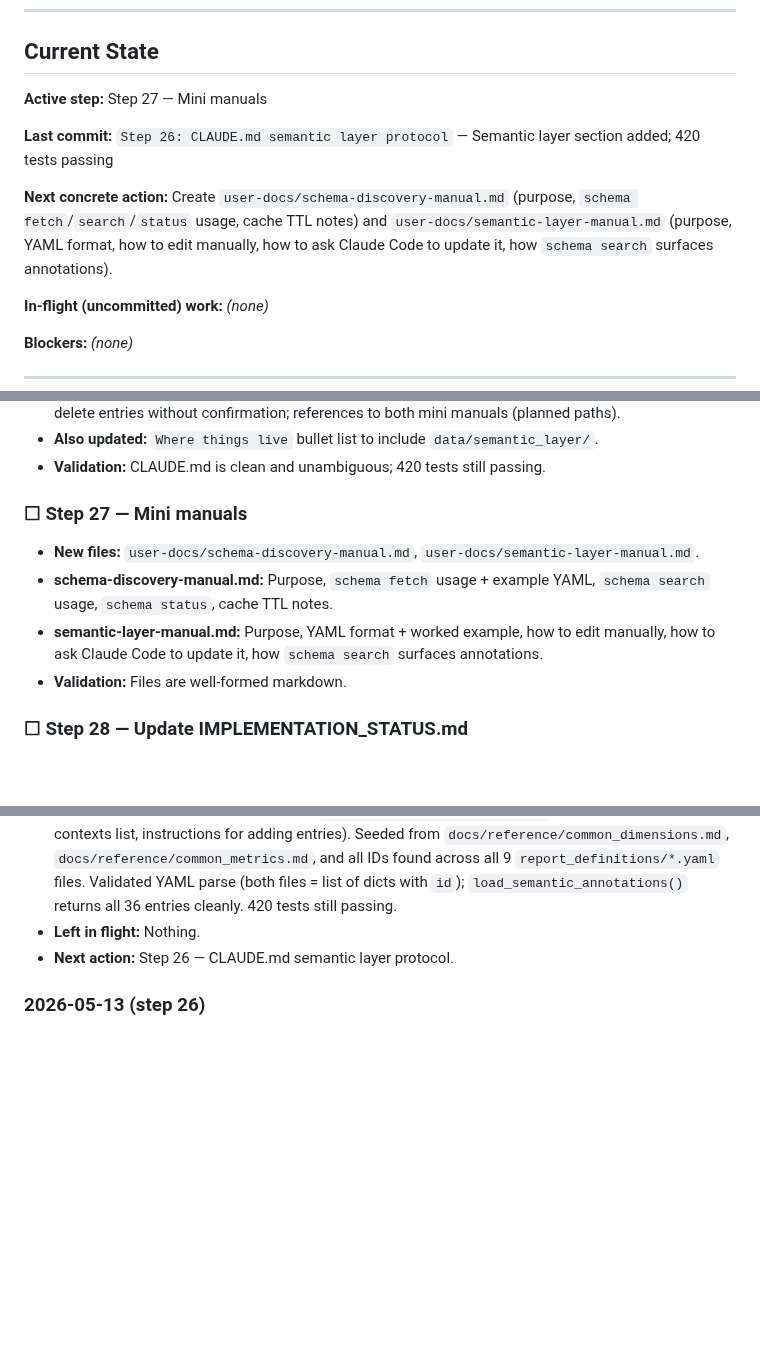
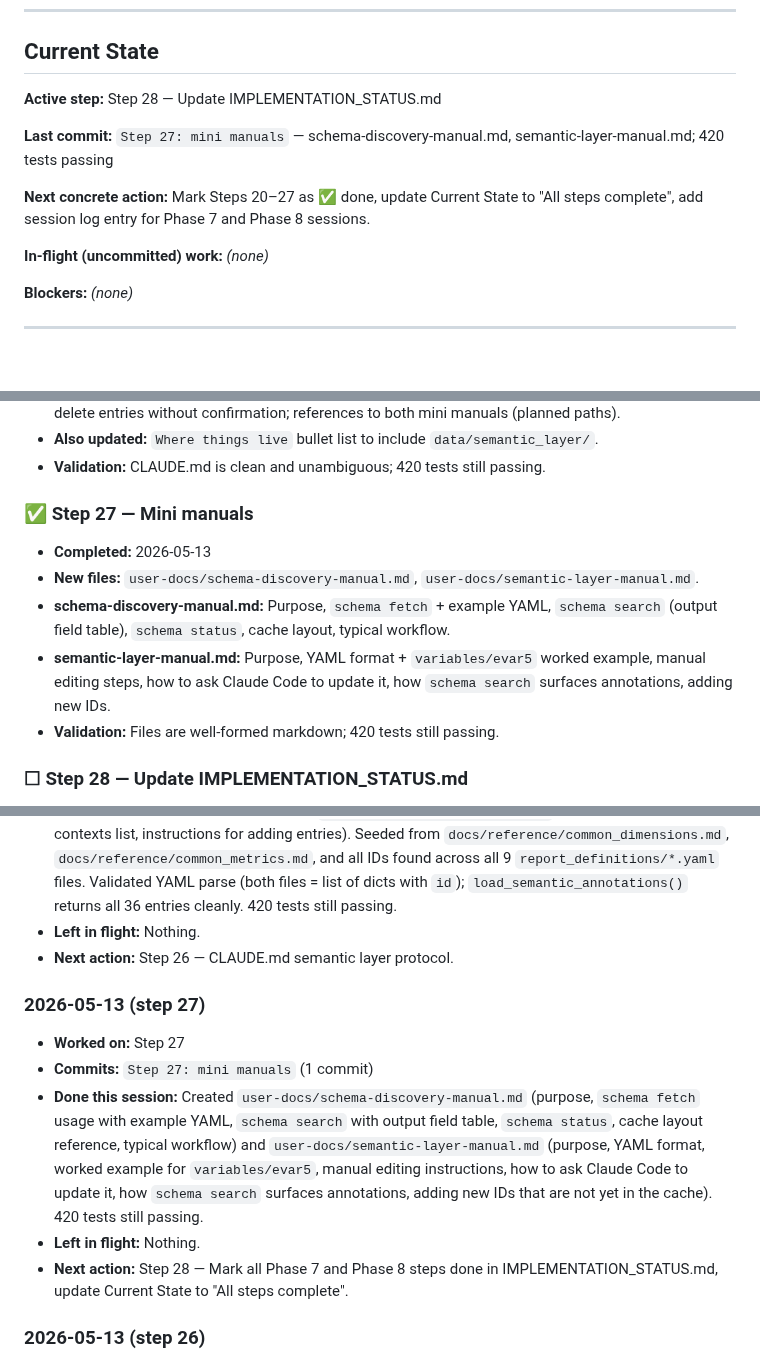
Before and after one commit to edwardgurton/AdobeBotAnalysis, a Markdown page: IMPLEMENTATION_STATUS.md, 3 parts joined by grey strips. Rendered like a GitHub page; blank space fills up the shorter version.

Commit message:
Step 27: mini manuals — schema-discovery-manual.md (fetch/search/status usage, cache layout), semantic-layer-manual.md (YAML format, worked example, Claude Code update workflow); 420 tests passing

```diff
--- a/IMPLEMENTATION_STATUS.md
+++ b/IMPLEMENTATION_STATUS.md
@@ -15,11 +15,11 @@ Status legend: `☐ todo` · `🔄 in-progress` · `✅ done` · `⚠️ blocked
 
 ## Current State
 
-**Active step:** Step 27 — Mini manuals
+**Active step:** Step 28 — Update IMPLEMENTATION_STATUS.md
 
-**Last commit:** `Step 26: CLAUDE.md semantic layer protocol` — Semantic layer section added; 420 tests passing
+**Last commit:** `Step 27: mini manuals` — schema-discovery-manual.md, semantic-layer-manual.md; 420 tests passing
 
-**Next concrete action:** Create `user-docs/schema-discovery-manual.md` (purpose, `schema fetch`/`search`/`status` usage, cache TTL notes) and `user-docs/semantic-layer-manual.md` (purpose, YAML format, how to edit manually, how to ask Claude Code to update it, how `schema search` surfaces annotations).
+**Next concrete action:** Mark Steps 20–27 as ✅ done, update Current State to "All steps complete", add session log entry for Phase 7 and Phase 8 sessions.
 
 **In-flight (uncommitted) work:** *(none)*
 
@@ -246,11 +246,12 @@ Status legend: `☐ todo` · `🔄 in-progress` · `✅ done` · `⚠️ blocked
 - **Also updated:** `Where things live` bullet list to include `data/semantic_layer/`.
 - **Validation:** CLAUDE.md is clean and unambiguous; 420 tests still passing.
 
-### ☐ Step 27 — Mini manuals
+### ✅ Step 27 — Mini manuals
+- **Completed:** 2026-05-13
 - **New files:** `user-docs/schema-discovery-manual.md`, `user-docs/semantic-layer-manual.md`.
-- **schema-discovery-manual.md:** Purpose, `schema fetch` usage + example YAML, `schema search` usage, `schema status`, cache TTL notes.
-- **semantic-layer-manual.md:** Purpose, YAML format + worked example, how to edit manually, how to ask Claude Code to update it, how `schema search` surfaces annotations.
-- **Validation:** Files are well-formed markdown.
+- **schema-discovery-manual.md:** Purpose, `schema fetch` + example YAML, `schema search` (output field table), `schema status`, cache layout, typical workflow.
+- **semantic-layer-manual.md:** Purpose, YAML format + `variables/evar5` worked example, manual editing steps, how to ask Claude Code to update it, how `schema search` surfaces annotations, adding new IDs.
+- **Validation:** Files are well-formed markdown; 420 tests still passing.
 
 ### ☐ Step 28 — Update IMPLEMENTATION_STATUS.md
 - Mark Steps 20–27 as ✅ done, update Current State to "All steps complete".
@@ -439,6 +440,13 @@ Status legend: `☐ todo` · `🔄 in-progress` · `✅ done` · `⚠️ blocked
 - **Left in flight:** Nothing.
 - **Next action:** Step 26 — CLAUDE.md semantic layer protocol.
 
+### 2026-05-13 (step 27)
+- **Worked on:** Step 27
+- **Commits:** `Step 27: mini manuals` (1 commit)
+- **Done this session:** Created `user-docs/schema-discovery-manual.md` (purpose, `schema fetch` usage with example YAML, `schema search` with output field table, `schema status`, cache layout reference, typical workflow) and `user-docs/semantic-layer-manual.md` (purpose, YAML format, worked example for `variables/evar5`, manual editing instructions, how to ask Claude Code to update it, how `schema search` surfaces annotations, adding new IDs that are not yet in the cache). 420 tests still passing.
+- **Left in flight:** Nothing.
+- **Next action:** Step 28 — Mark all Phase 7 and Phase 8 steps done in IMPLEMENTATION_STATUS.md, update Current State to "All steps complete".
+
 ### 2026-05-13 (step 26)
 - **Worked on:** Step 26
 - **Commits:** `Step 26: CLAUDE.md semantic layer protocol` (1 commit)
```
Also changed, not shown: user-docs/schema-discovery-manual.md (added, +167 -0 lines), user-docs/semantic-layer-manual.md (added, +146 -0 lines).
